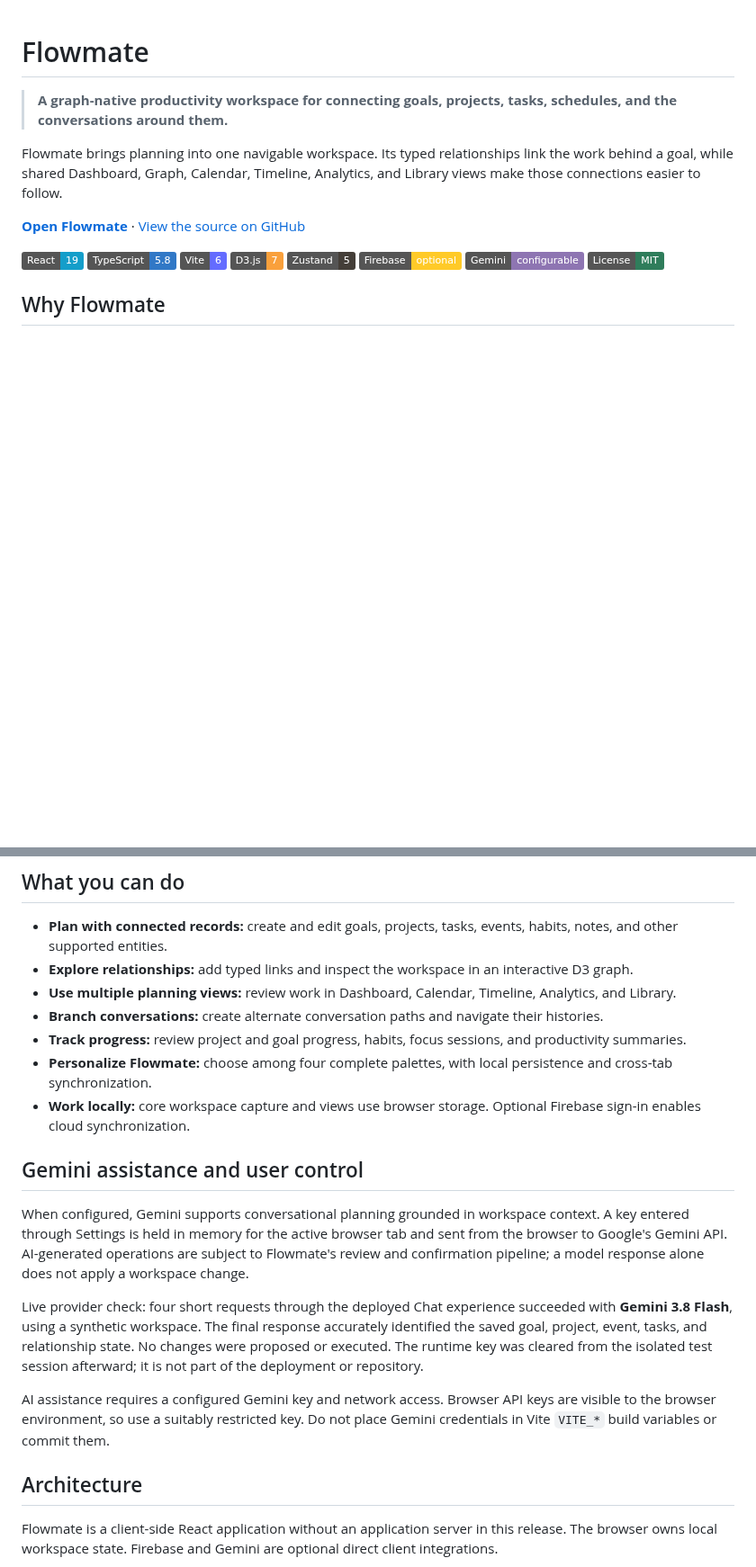
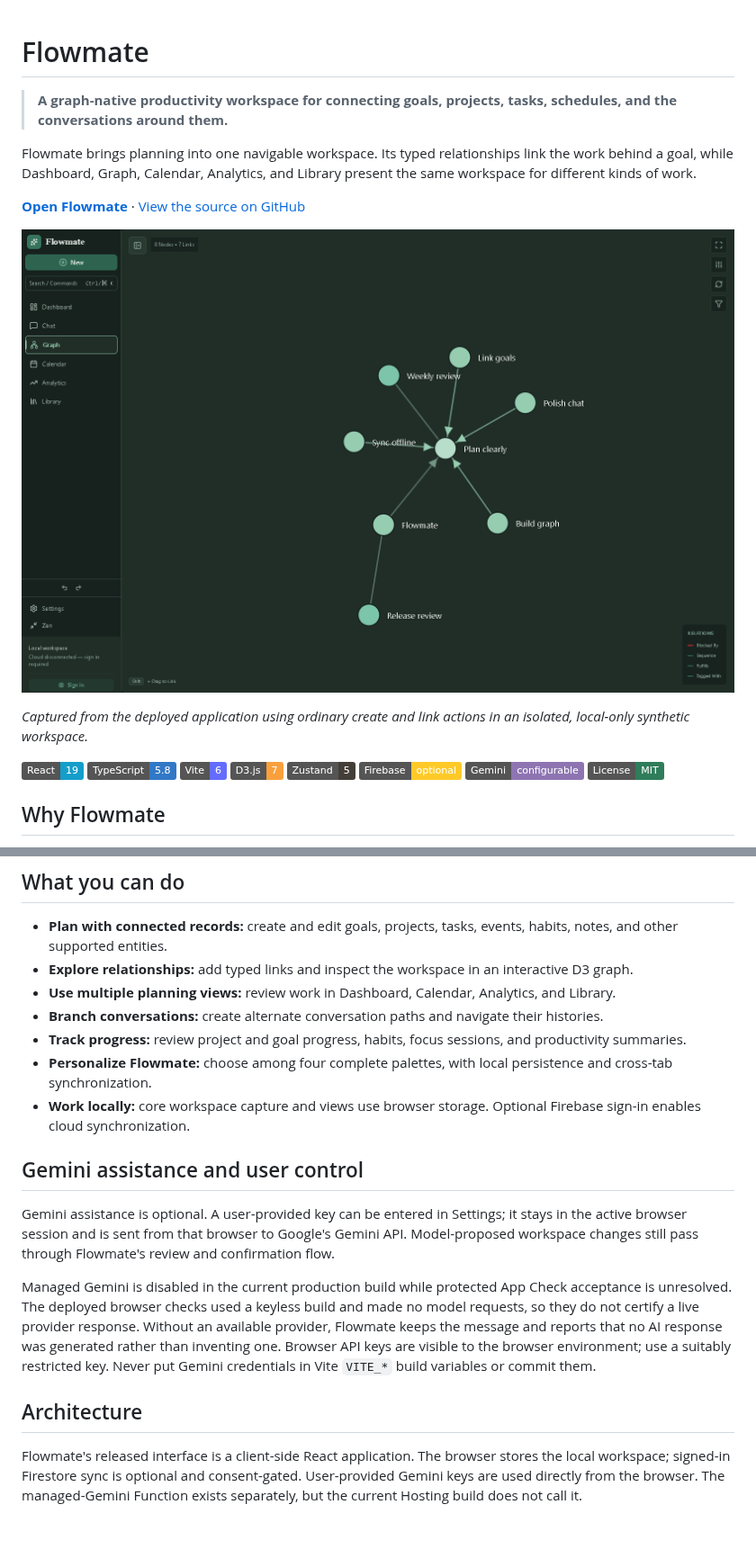
Before and after one commit to Suvichan2005/Flowmate-AI, a Markdown page: README.md, 2 parts joined by grey strips. Shown at 90% size. GitHub-like rendering; pictures changed too: docs/assets/flowmate-graph-live.png (added); badges without logos; blank space fills up the shorter version.

Commit message:
Refresh release README and add live graph image

```diff
--- a/README.md
+++ b/README.md
@@ -2,9 +2,13 @@
 
 > **A graph-native productivity workspace for connecting goals, projects, tasks, schedules, and the conversations around them.**
 
-Flowmate brings planning into one navigable workspace. Its typed relationships link the work behind a goal, while shared Dashboard, Graph, Calendar, Timeline, Analytics, and Library views make those connections easier to follow.
+Flowmate brings planning into one navigable workspace. Its typed relationships link the work behind a goal, while Dashboard, Graph, Calendar, Analytics, and Library present the same workspace for different kinds of work.
 
 **[Open Flowmate](https://flowmate-ai.web.app/)** · [View the source on GitHub](https://github.com/Suvichan2005/Flowmate-AI)
+
+![Flowmate's live graph connecting a goal, project, tasks, an event, and a habit in a synthetic workspace](docs/assets/flowmate-graph-live.png)
+
+*Captured from the deployed application using ordinary create and link actions in an isolated, local-only synthetic workspace.*
 
 [![React](https://img.shields.io/badge/React-19-149eca?logo=react&logoColor=white)](https://react.dev/)
 [![TypeScript](https://img.shields.io/badge/TypeScript-5.8-3178c6?logo=typescript&logoColor=white)](https://www.typescriptlang.org/)
@@ -25,7 +29,7 @@ Flowmate represents work as typed entities and relationships. The Graph visualiz
 
 - **Plan with connected records:** create and edit goals, projects, tasks, events, habits, notes, and other supported entities.
 - **Explore relationships:** add typed links and inspect the workspace in an interactive D3 graph.
-- **Use multiple planning views:** review work in Dashboard, Calendar, Timeline, Analytics, and Library.
+- **Use multiple planning views:** review work in Dashboard, Calendar, Analytics, and Library.
 - **Branch conversations:** create alternate conversation paths and navigate their histories.
 - **Track progress:** review project and goal progress, habits, focus sessions, and productivity summaries.
 - **Personalize Flowmate:** choose among four complete palettes, with local persistence and cross-tab synchronization.
@@ -33,15 +37,13 @@ Flowmate represents work as typed entities and relationships. The Graph visualiz
 
 ## Gemini assistance and user control
 
-When configured, Gemini supports conversational planning grounded in workspace context. A key entered through Settings is held in memory for the active browser tab and sent from the browser to Google's Gemini API. AI-generated operations are subject to Flowmate's review and confirmation pipeline; a model response alone does not apply a workspace change.
+Gemini assistance is optional. A user-provided key can be entered in Settings; it stays in the active browser session and is sent from that browser to Google's Gemini API. Model-proposed workspace changes still pass through Flowmate's review and confirmation flow.
 
-Live provider check: four short requests through the deployed Chat experience succeeded with **Gemini 3.8 Flash**, using a synthetic workspace. The final response accurately identified the saved goal, project, event, tasks, and relationship state. No changes were proposed or executed. The runtime key was cleared from the isolated test session afterward; it is not part of the deployment or repository.
-
-AI assistance requires a configured Gemini key and network access. Browser API keys are visible to the browser environment, so use a suitably restricted key. Do not place Gemini credentials in Vite `VITE_*` build variables or commit them.
+Managed Gemini is disabled in the current production build while protected App Check acceptance is unresolved. The deployed browser checks used a keyless build and made no model requests, so they do not certify a live provider response. Without an available provider, Flowmate keeps the message and reports that no AI response was generated rather than inventing one. Browser API keys are visible to the browser environment; use a suitably restricted key. Never put Gemini credentials in Vite `VITE_*` build variables or commit them.
 
 ## Architecture
 
-Flowmate is a client-side React application without an application server in this release. The browser owns local workspace state. Firebase and Gemini are optional direct client integrations.
+Flowmate's released interface is a client-side React application. The browser stores the local workspace; signed-in Firestore sync is optional and consent-gated. User-provided Gemini keys are used directly from the browser. The managed-Gemini Function exists separately, but the current Hosting build does not call it.
 
 ~~~mermaid
 flowchart LR
```
Also changed, not shown: other parts of README.md (+7 -6 lines).
